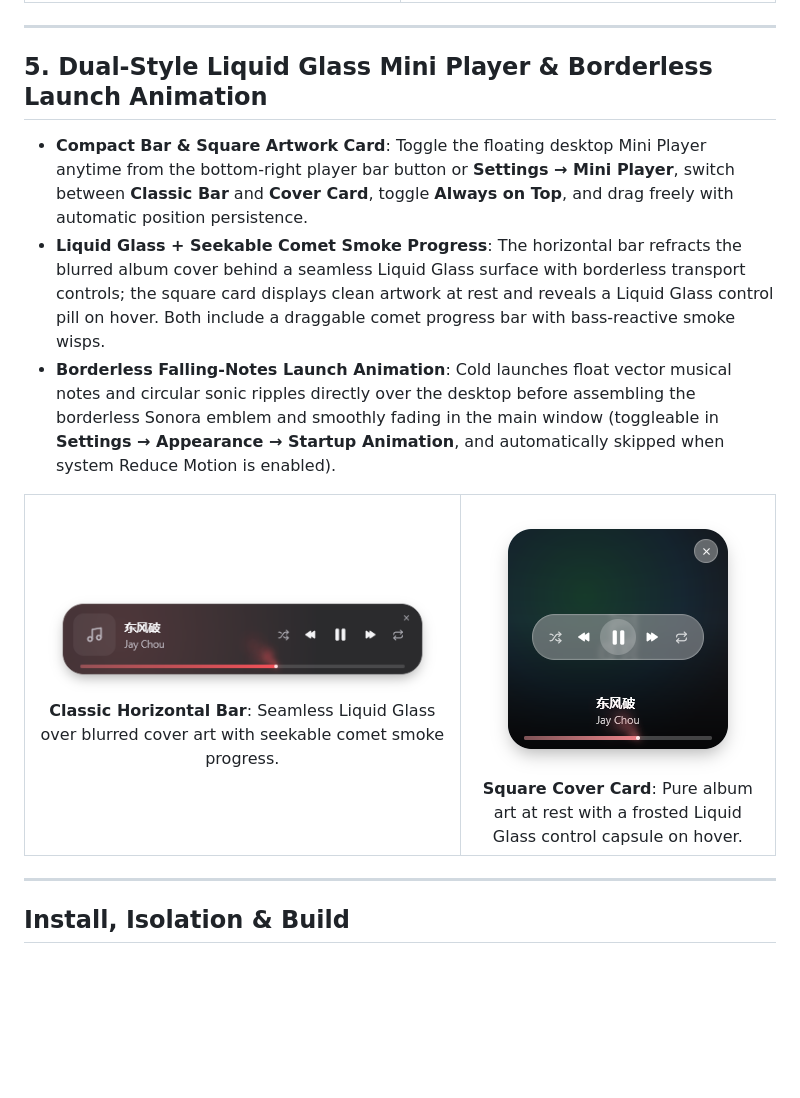
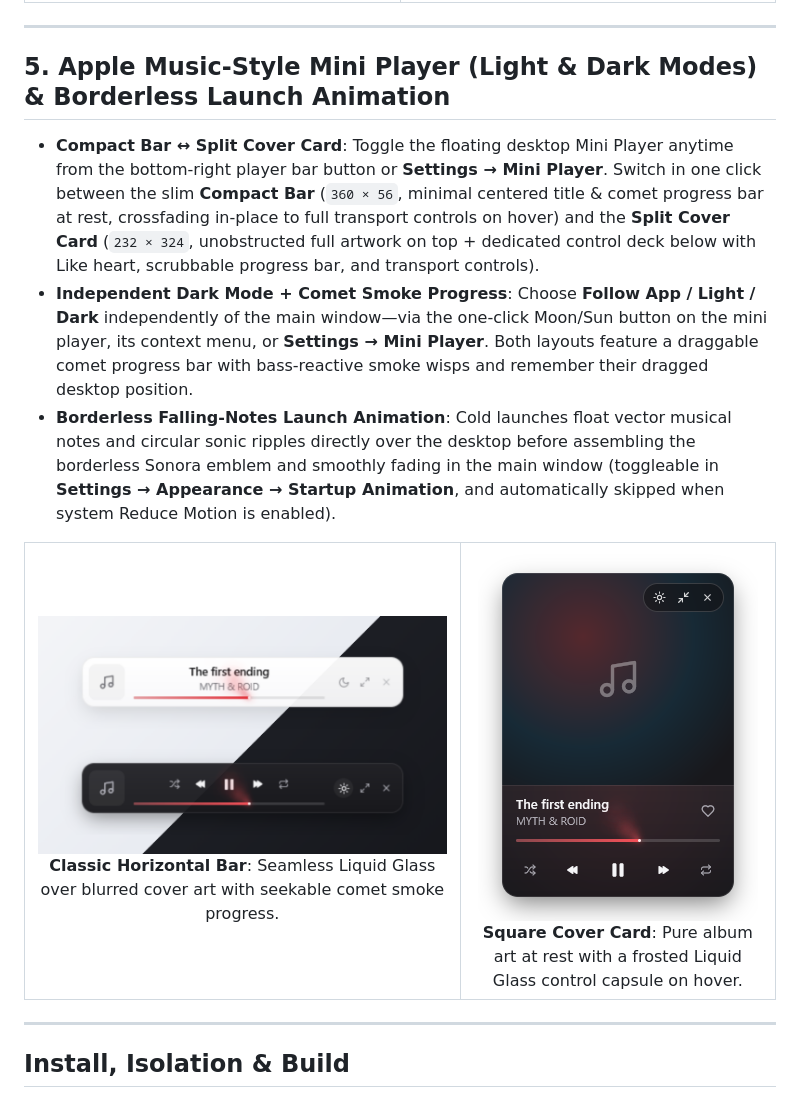
Before and after one commit to hfx123456/Sonora, a Markdown page: README.en.md, the part around the change. Rendered like a GitHub page; pictures changed too: docs/screenshots/mini-player-bar.png, docs/screenshots/mini-player-card.png; blank space fills up the shorter version.

```diff
--- a/README.en.md
+++ b/README.en.md
@@ -91,10 +91,10 @@ Store your personal audio library in your own cloud drive and stream seamlessly
 
 ---
 
-## 5. Dual-Style Liquid Glass Mini Player & Borderless Launch Animation
+## 5. Apple Music-Style Mini Player (Light & Dark Modes) & Borderless Launch Animation
 
-- **Compact Bar & Square Artwork Card**: Toggle the floating desktop Mini Player anytime from the bottom-right player bar button or **Settings → Mini Player**, switch between **Classic Bar** and **Cover Card**, toggle **Always on Top**, and drag freely with automatic position persistence.
-- **Liquid Glass + Seekable Comet Smoke Progress**: The horizontal bar refracts the blurred album cover behind a seamless Liquid Glass surface with borderless transport controls; the square card displays clean artwork at rest and reveals a Liquid Glass control pill on hover. Both include a draggable comet progress bar with bass-reactive smoke wisps.
+- **Compact Bar ↔ Split Cover Card**: Toggle the floating desktop Mini Player anytime from the bottom-right player bar button or **Settings → Mini Player**. Switch in one click between the slim **Compact Bar** (`360 × 56`, minimal centered title & comet progress bar at rest, crossfading in-place to full transport controls on hover) and the **Split Cover Card** (`232 × 324`, unobstructed full artwork on top + dedicated control deck below with Like heart, scrubbable progress bar, and transport controls).
+- **Independent Dark Mode + Comet Smoke Progress**: Choose **Follow App / Light / Dark** independently of the main window—via the one-click Moon/Sun button on the mini player, its context menu, or **Settings → Mini Player**. Both layouts feature a draggable comet progress bar with bass-reactive smoke wisps and remember their dragged desktop position.
 - **Borderless Falling-Notes Launch Animation**: Cold launches float vector musical notes and circular sonic ripples directly over the desktop before assembling the borderless Sonora emblem and smoothly fading in the main window (toggleable in **Settings → Appearance → Startup Animation**, and automatically skipped when system Reduce Motion is enabled).
 
 <table>
```
Also changed, not shown: CHANGELOG.md (+7 -0 lines), README.md (+6 -6 lines), 5 other files.
